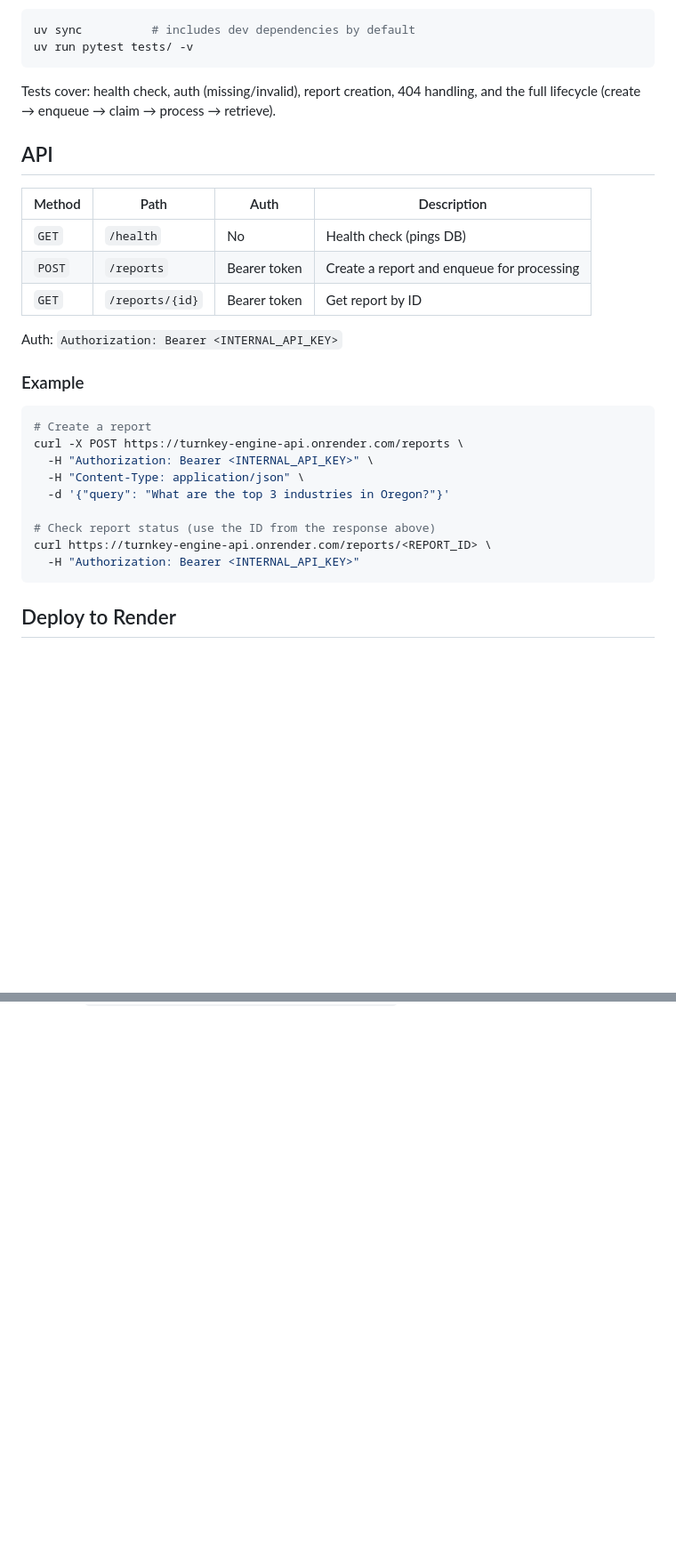
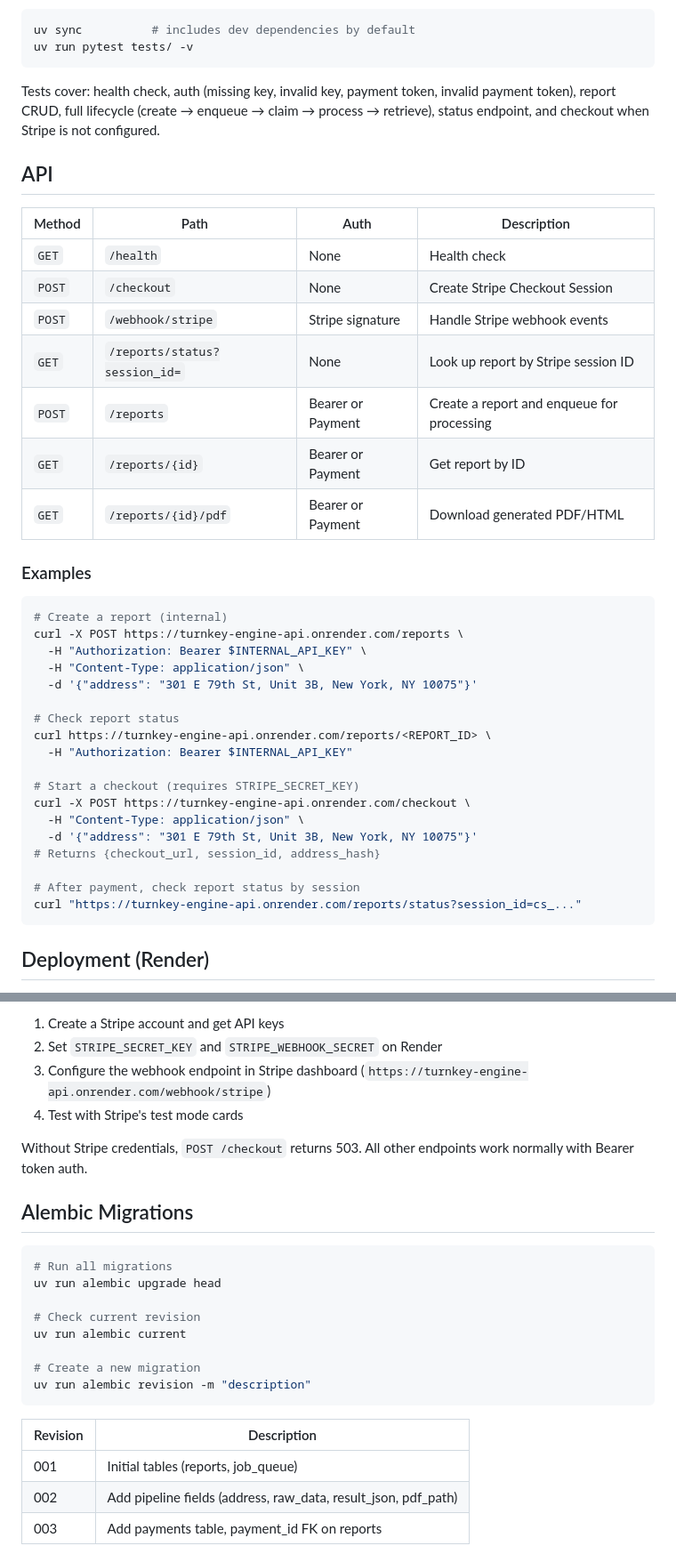
Before and after one commit to rceballos98/turnkey-engine, a Markdown page: README.md, 2 parts joined by grey strips. Shown at 89% size. Rendered like a GitHub page; blank space fills up the shorter version.

````diff
--- a/README.md
+++ b/README.md
@@ -48,31 +81,42 @@ uv sync          # includes dev dependencies by default
 uv run pytest tests/ -v
 ```
 
-Tests cover: health check, auth (missing/invalid), report creation, 404 handling, and the full lifecycle (create → enqueue → claim → process → retrieve).
+Tests cover: health check, auth (missing key, invalid key, payment token, invalid payment token), report CRUD, full lifecycle (create → enqueue → claim → process → retrieve), status endpoint, and checkout when Stripe is not configured.
 
 ## API
 
 | Method | Path | Auth | Description |
 |--------|------|------|-------------|
-| `GET` | `/health` | No | Health check (pings DB) |
-| `POST` | `/reports` | Bearer token | Create a report and enqueue for processing |
-| `GET` | `/reports/{id}` | Bearer token | Get report by ID |
+| `GET` | `/health` | None | Health check |
+| `POST` | `/checkout` | None | Create Stripe Checkout Session |
+| `POST` | `/webhook/stripe` | Stripe signature | Handle Stripe webhook events |
+| `GET` | `/reports/status?session_id=` | None | Look up report by Stripe session ID |
+| `POST` | `/reports` | Bearer or Payment | Create a report and enqueue for processing |
+| `GET` | `/reports/{id}` | Bearer or Payment | Get report by ID |
+| `GET` | `/reports/{id}/pdf` | Bearer or Payment | Download generated PDF/HTML |
 
-Auth: `Authorization: Bearer <INTERNAL_API_KEY>`
-
-### Example
+### Examples
 
 ```bash
-# Create a report
+# Create a report (internal)
 curl -X POST https://turnkey-engine-api.onrender.com/reports \
-  -H "Authorization: Bearer <INTERNAL_API_KEY>" \
+  -H "Authorization: Bearer $INTERNAL_API_KEY" \
   -H "Content-Type: application/json" \
-  -d '{"query": "What are the top 3 industries in Oregon?"}'
+  -d '{"address": "301 E 79th St, Unit 3B, New York, NY 10075"}'
 
-# Check report status (use the ID from the response above)
+# Check report status
 curl https://turnkey-engine-api.onrender.com/reports/<REPORT_ID> \
-  -H "Authorization: Bearer <INTERNAL_API_KEY>"
+  -H "Authorization: Bearer $INTERNAL_API_KEY"
+
+# Start a checkout (requires STRIPE_SECRET_KEY)
+curl -X POST https://turnkey-engine-api.onrender.com/checkout \
+  -H "Content-Type: application/json" \
+  -d '{"address": "301 E 79th St, Unit 3B, New York, NY 10075"}'
+# Returns {checkout_url, session_id, address_hash}
+
+# After payment, check report status by session
+curl "https://turnkey-engine-api.onrender.com/reports/status?session_id=cs_..."
 ```
 
-## Deploy to Render
+## Deployment (Render)
 
@@ -110,0 +179,25 @@ Deployed via Render Blueprint (`render.yaml`). Auto-deploys on push to `main`.
+1. Create a Stripe account and get API keys
+2. Set `STRIPE_SECRET_KEY` and `STRIPE_WEBHOOK_SECRET` on Render
+3. Configure the webhook endpoint in Stripe dashboard (`https://turnkey-engine-api.onrender.com/webhook/stripe`)
+4. Test with Stripe's test mode cards
+
+Without Stripe credentials, `POST /checkout` returns 503. All other endpoints work normally with Bearer token auth.
+
+## Alembic Migrations
+
+```bash
+# Run all migrations
+uv run alembic upgrade head
+
+# Check current revision
+uv run alembic current
+
+# Create a new migration
+uv run alembic revision -m "description"
+```
+
+| Revision | Description |
+|----------|-------------|
+| 001 | Initial tables (reports, job_queue) |
+| 002 | Add pipeline fields (address, raw_data, result_json, pdf_path) |
+| 003 | Add payments table, payment_id FK on reports |
````
Also changed, not shown: other parts of README.md (+78 -21 lines).
